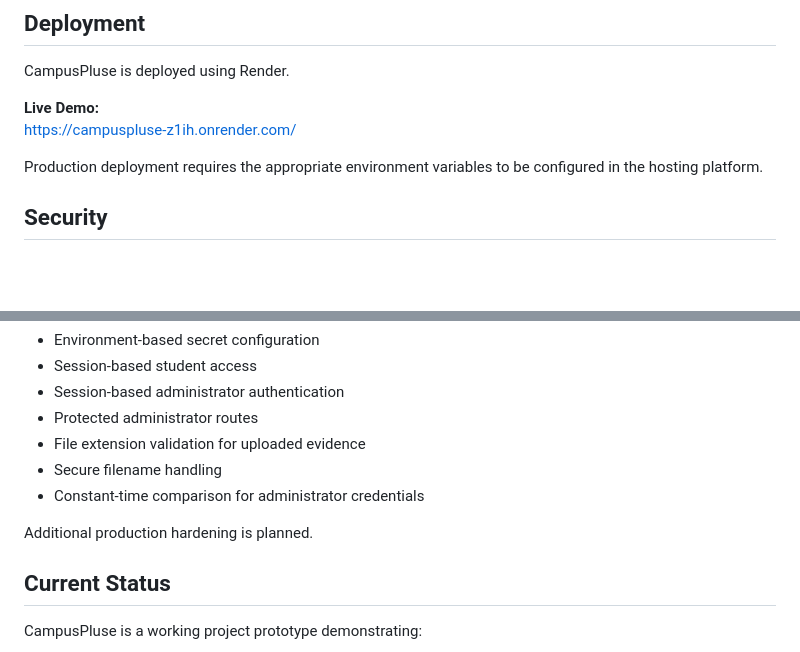
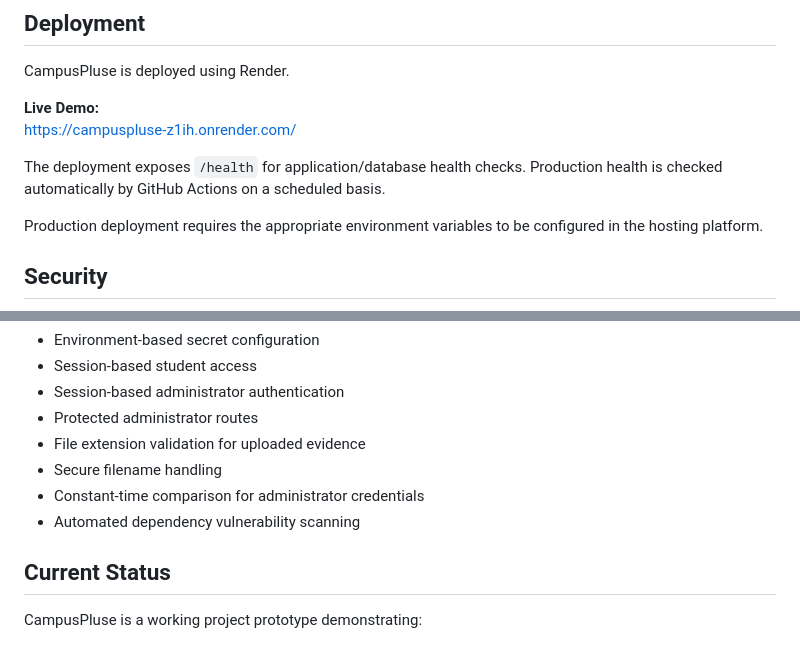
Before and after one commit to luffy-loop/CampusPluse, a Markdown page: README.md, 2 parts joined by grey strips. Drawn GitHub-style; blank space fills up the shorter version.

```diff
--- a/README.md
+++ b/README.md
@@ -325,6 +371,8 @@ CampusPluse is deployed using Render.
 **Live Demo:**
 https://campuspluse-z1ih.onrender.com/
 
+The deployment exposes `/health` for application/database health checks. Production health is checked automatically by GitHub Actions on a scheduled basis.
+
 Production deployment requires the appropriate environment variables to be configured in the hosting platform.
 
 ## Security
@@ -338,8 +386,7 @@ The project includes:
 - File extension validation for uploaded evidence
 - Secure filename handling
 - Constant-time comparison for administrator credentials
-
-Additional production hardening is planned.
+- Automated dependency vulnerability scanning
 
 ## Current Status
 
```
Also changed, not shown: other parts of README.md (+51 -5 lines).
